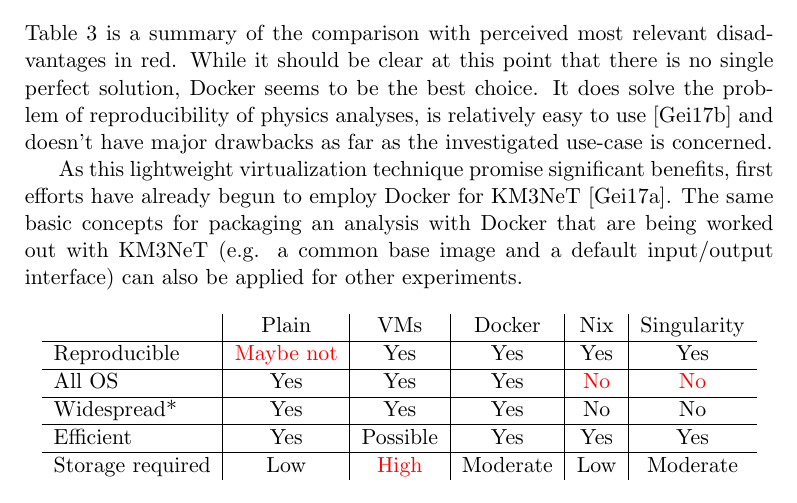
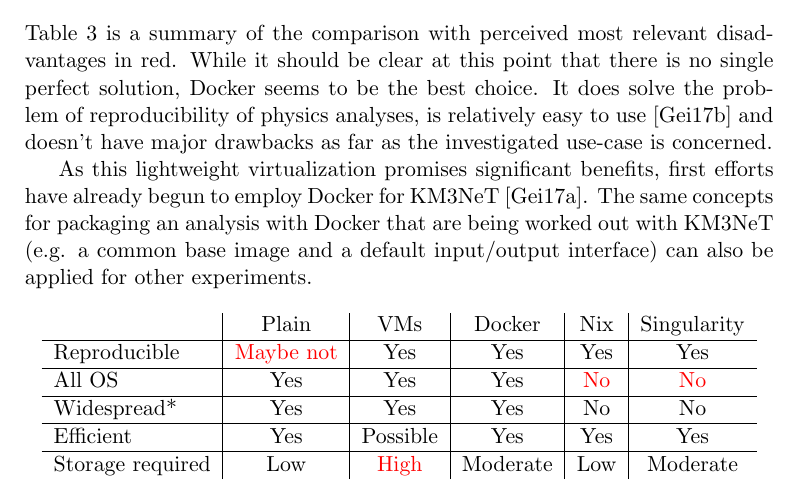
Before and after one commit to sgeisselsoeder/dockerProjects, a LaTeX document (documents/whyDocker.tex): part of page 3 of 4, cut so that both start at the same text. Compiled offline with pdfLaTeX.

Commit message:
update of the whyDocker snapshot, small change in wording of summary

```diff
--- a/documents/whyDocker.tex
+++ b/documents/whyDocker.tex
@@ -118,9 +118,9 @@
 is relatively easy to use \cite{km3net:howdocker}
 and doesn't have major drawbacks as far as the investigated use-case is concerned.
 
-As this lightweight virtualization technique promise significant benefits,
+As this lightweight virtualization promises significant benefits,
 first efforts have already begun to employ Docker for KM3NeT \cite{github:dockerprojects}.
-The same basic concepts for packaging an analysis with Docker that are being worked out with KM3NeT
+The same concepts for packaging an analysis with Docker that are being worked out with KM3NeT
 (e.g. a common base image and a default input/output interface) can also be applied for other experiments.
 
 \begin{center}
```
Also changed, not shown: whyDocker.pdf.
